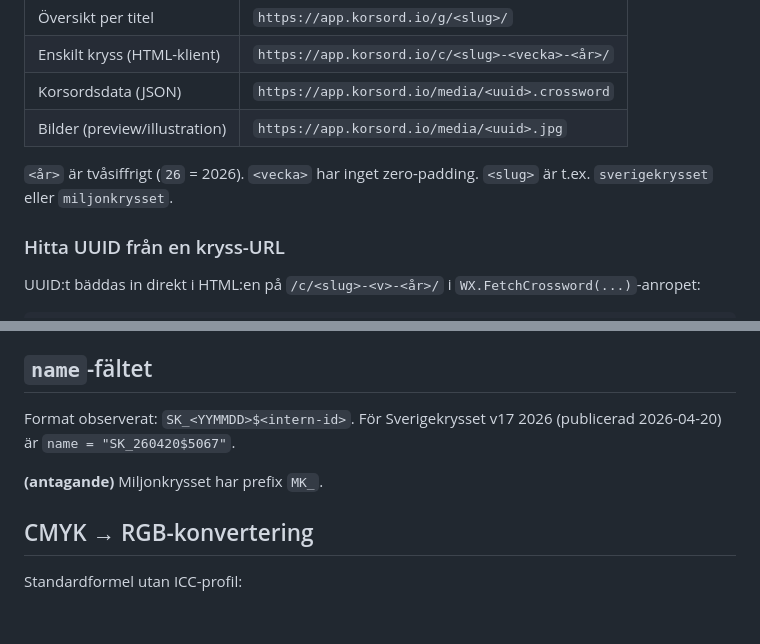
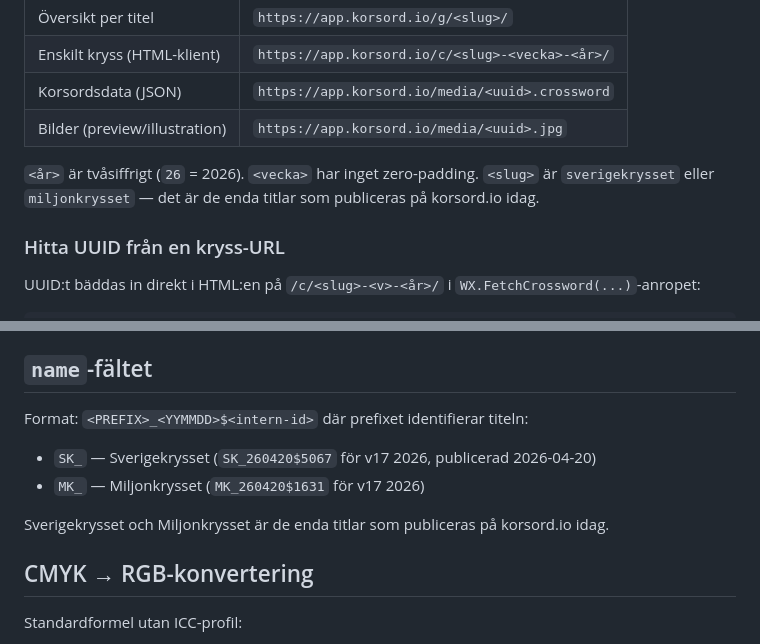
Before and after one commit to Armandur/remarkablecrosswords, a Markdown page: korsordio/spec.md, 2 parts joined by grey strips. Drawn GitHub-style; blank space fills up the shorter version.

Commit message:
Bekräfta MK_-prefix i spec, förtydliga att korsord.io bara har två titlar
Verifierat mot miljonkrysset-17-26.crossword: name = "MK_260420\$1631"
— prefix-antagandet stämmer. Sverigekrysset och Miljonkrysset är
enda titlarna som publiceras på korsord.io.

Co-Authored-By: Claude Opus 4.7 <noreply@anthropic.com>

```diff
--- a/korsordio/spec.md
+++ b/korsordio/spec.md
@@ -15,7 +15,8 @@ faktiska anrop, inte officiellt dokumenterat. Påståenden markerade
 | Bilder (preview/illustration) | `https://app.korsord.io/media/<uuid>.jpg`                    |
 
 `<år>` är tvåsiffrigt (`26` = 2026). `<vecka>` har inget zero-padding.
-`<slug>` är t.ex. `sverigekrysset` eller `miljonkrysset`.
+`<slug>` är `sverigekrysset` eller `miljonkrysset` — det är de enda
+titlar som publiceras på korsord.io idag.
 
 ### Hitta UUID från en kryss-URL
 
@@ -325,10 +326,15 @@ egen renderare också gör).
 
 ## `name`-fältet
 
-Format observerat: `SK_<YYMMDD>$<intern-id>`. För Sverigekrysset
-v17 2026 (publicerad 2026-04-20) är `name = "SK_260420$5067"`.
+Format: `<PREFIX>_<YYMMDD>$<intern-id>` där prefixet identifierar
+titeln:
 
-**(antagande)** Miljonkrysset har prefix `MK_`.
+- `SK_` — Sverigekrysset (`SK_260420$5067` för v17 2026,
+  publicerad 2026-04-20)
+- `MK_` — Miljonkrysset (`MK_260420$1631` för v17 2026)
+
+Sverigekrysset och Miljonkrysset är de enda titlar som publiceras
+på korsord.io idag.
 
 ## CMYK → RGB-konvertering
 
```
